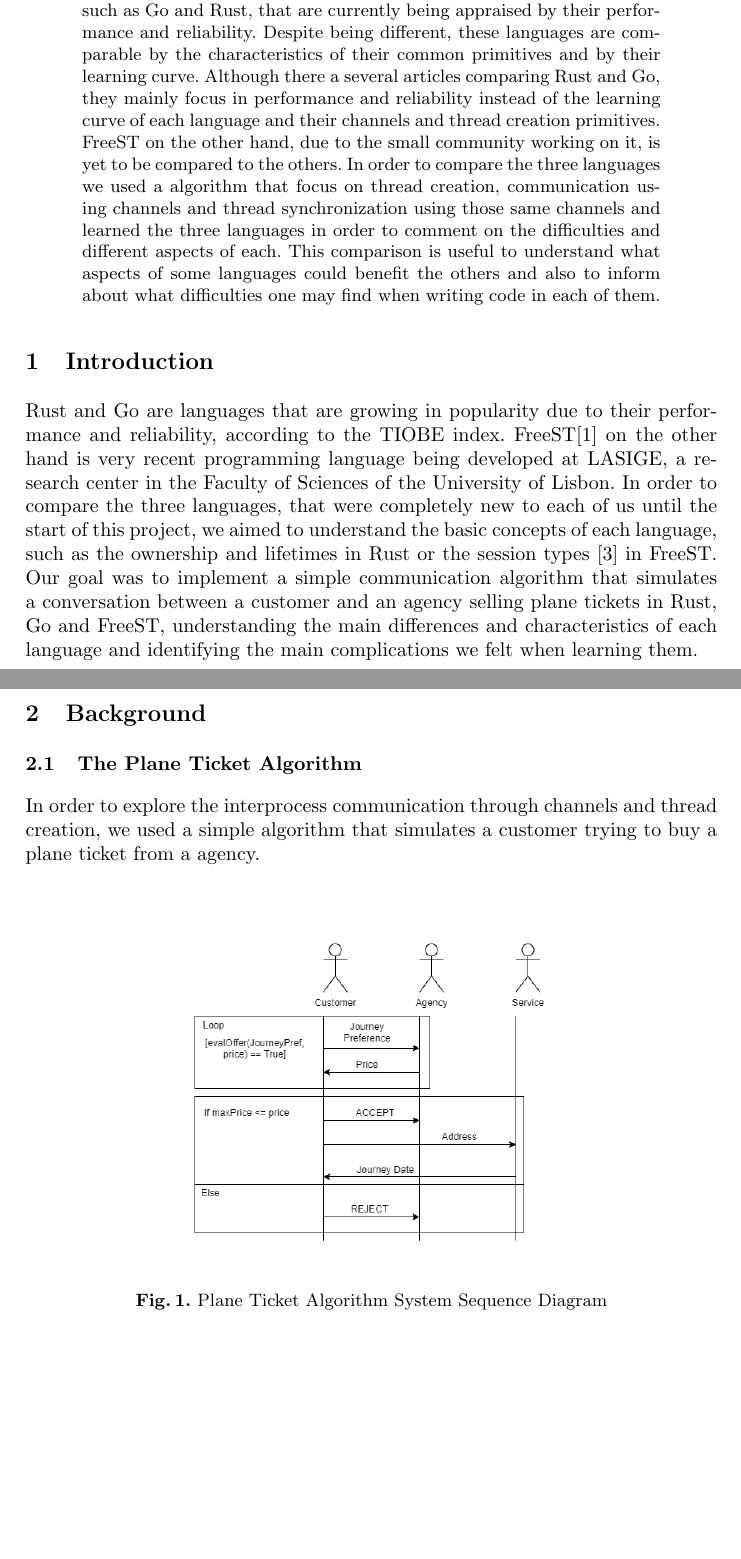
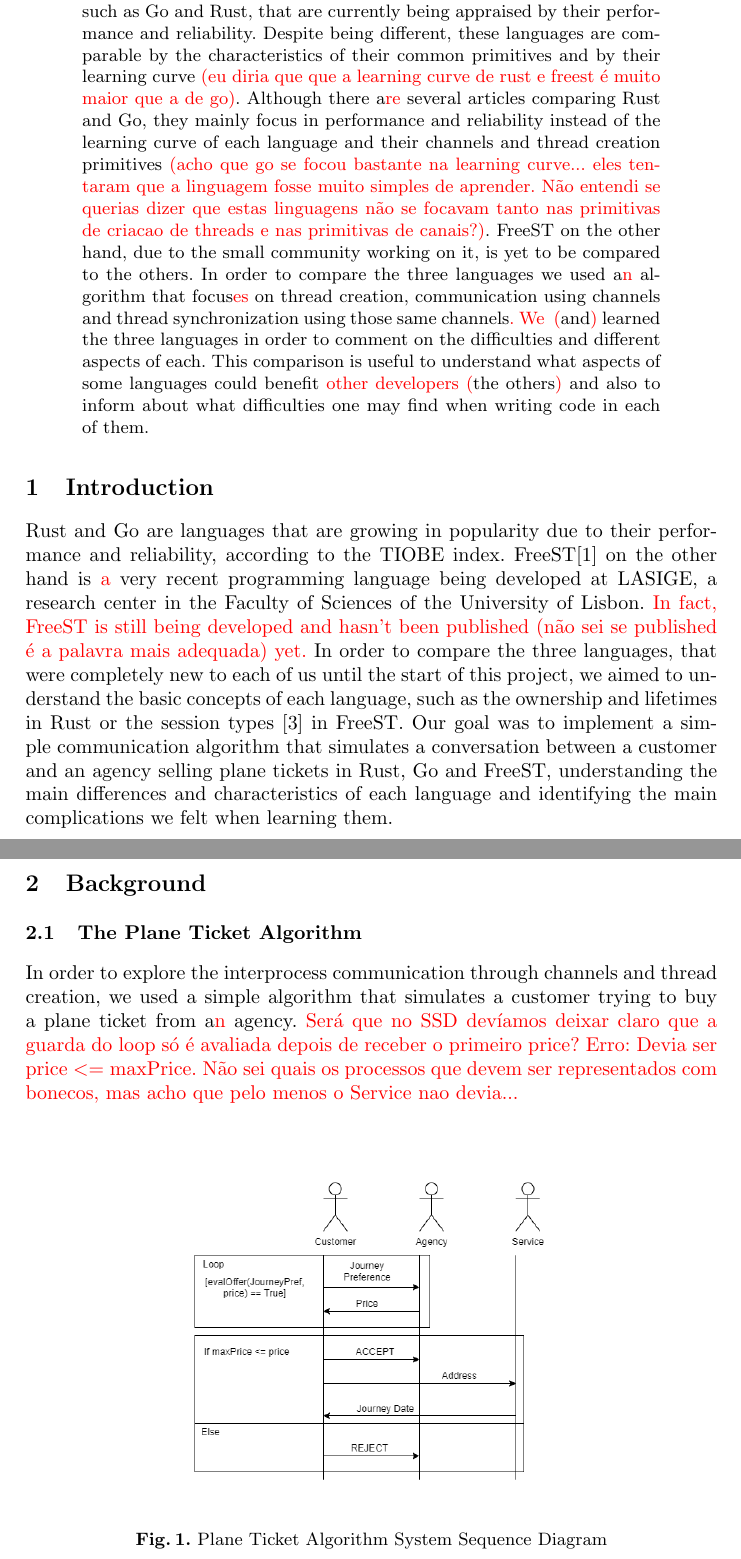
Before and after one commit to MyNameIsSpike/Go-Rust-FreeST, a LaTeX paper (Paper/GoVSRustVSFreeST.tex): two parts of pages 1 and 2 of 6, joined at a grey line, cut so that both start at the same text, the shorter picture padded with empty space. Compiled offline with pdfLaTeX.

Commit message:
I reviewed what Jorge write. Added some notes and detected a few errors.

```diff
--- a/Paper/GoVSRustVSFreeST.tex
+++ b/Paper/GoVSRustVSFreeST.tex
@@ -28,19 +28,22 @@ basicstyle=\small,
 \maketitle
 \thispagestyle{empty}
 \begin{abstract}
-FreeST is an experimental functional programming language being developed at LASIGE that offers primitives to thread creation and channel communication, different to those in programming languages such as Go and Rust, that are currently being appraised by their performance and reliability. Despite being different, these languages are comparable by the characteristics of their common primitives and by their learning curve. Although there a several articles comparing Rust and Go, they mainly focus in performance and reliability instead of the learning curve of each language and their channels and thread creation primitives. FreeST on the other hand, due to the small community working on it, is yet to be compared to the others.
-In order to compare the three languages we used a algorithm that focus on thread creation, communication using channels and thread synchronization using those same channels and learned the three languages in order to comment on the difficulties and different aspects of each.
-This comparison is useful to understand what aspects of some languages could benefit the others and also to inform about what difficulties one may find when writing code in each of them.
+FreeST is an experimental functional programming language being developed at LASIGE that offers primitives to thread creation and channel communication, different to those in programming languages such as Go and Rust, that are currently being appraised by their performance and reliability. Despite being different, these languages are comparable by the characteristics of their common primitives and by their learning curve \textcolor{red}{(eu diria que que a learning curve de rust e freest é muito maior que a de go)}. Although there a\textcolor{red}{re} several articles comparing Rust and Go, they mainly focus in performance and reliability instead of the learning curve of each language and their channels and thread creation primitives \textcolor{red}{(acho que go se focou bastante na learning curve... eles tentaram que a linguagem fosse muito simples de aprender. Não entendi se querias dizer que estas linguagens não se focavam tanto  nas primitivas de criacao de threads e nas primitivas de canais?)}. FreeST on the other hand, due to the small community working on it, is yet to be compared to the others.
+In order to compare the three languages we used a\textcolor{red}{n} algorithm that focus\textcolor{red}{es} on thread creation, communication using channels and thread synchronization using those same channels\textcolor{red}{. We } \textcolor{red}{(}and\textcolor{red}{)} learned the three languages in order to comment on the difficulties and different aspects of each.
+This comparison is useful to understand what aspects of some languages could benefit \textcolor{red}{other developers (}the others\textcolor{red}{)} and also to inform about what difficulties one may find when writing code in each of them.
 \end{abstract}
 \section{Introduction}
-Rust and Go are languages that are growing in popularity due to their performance and reliability, according to the TIOBE index. FreeST\cite{freest} on the other hand is very recent programming language being developed at LASIGE, a research center in the Faculty of Sciences of the University of Lisbon.
+Rust and Go are languages that are growing in popularity due to their performance and reliability, according to the TIOBE index. FreeST\cite{freest} on the other hand is \textcolor{red}{a} very recent programming language being developed at LASIGE, a research center in the Faculty of Sciences of the University of Lisbon. \textcolor{red}{In fact, FreeST is still being developed and hasn't been published (não sei se published é a palavra mais adequada) yet.}
 In order to compare the three languages, that were completely new to each of us until the start of this project, we aimed to understand the basic concepts of each language, such as the ownership and lifetimes in Rust or the session types \cite{session} in FreeST.
 %TODO something here
 Our goal was to implement a simple communication algorithm that simulates a conversation between a customer and an agency selling plane tickets in Rust, Go and FreeST, understanding the main differences and characteristics of each language and identifying the main complications we felt when learning them.
 \newpage
 \section{Background}
 \subsection{The Plane Ticket Algorithm}
-In order to explore the interprocess communication through channels and thread creation, we used a simple algorithm that simulates a customer trying to buy a plane ticket from a agency.
+In order to explore the interprocess communication through channels and thread creation, we used a simple algorithm that simulates a customer trying to buy a plane ticket from a\textcolor{red}{n} agency.
+\textcolor{red}{Será que no SSD devíamos deixar claro que a guarda do loop só é avaliada depois de receber o primeiro price?}
+\textcolor{red}{Erro: Devia ser price \textless = maxPrice.}
+\textcolor{red}{Não sei quais os processos que devem ser representados com bonecos, mas acho que pelo menos o Service nao devia...}
 \begin{figure}[H]
 \centering
 \includegraphics[scale=0.4]{Algorithm.png}
```
